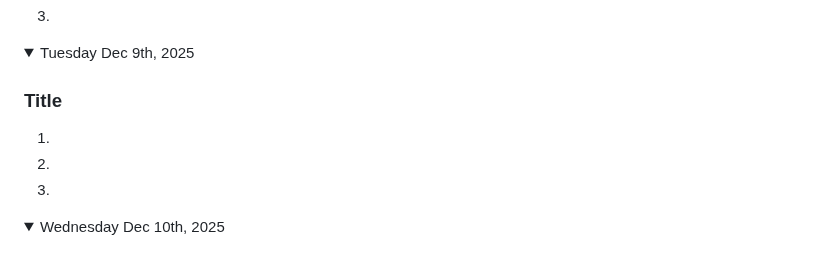
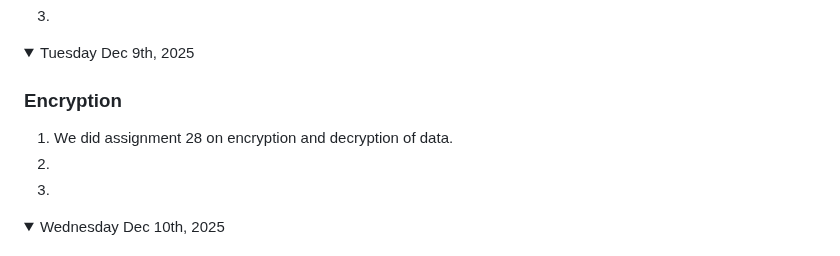
Before and after one commit to nolan-b-mss/game-dev-nolan-2025, a Markdown page: README.md, the part around the change. Drawn GitHub-style.

```diff
--- a/README.md
+++ b/README.md
@@ -652,8 +652,8 @@ Note: If you have a link to an assignment that has not been marked, put "open" a
 
 <details open><summary>Tuesday Dec 9th, 2025</summary>
 
-### Title
-1.
+### Encryption
+1. We did assignment 28 on encryption and decryption of data.
 1.
 1.
 
```
